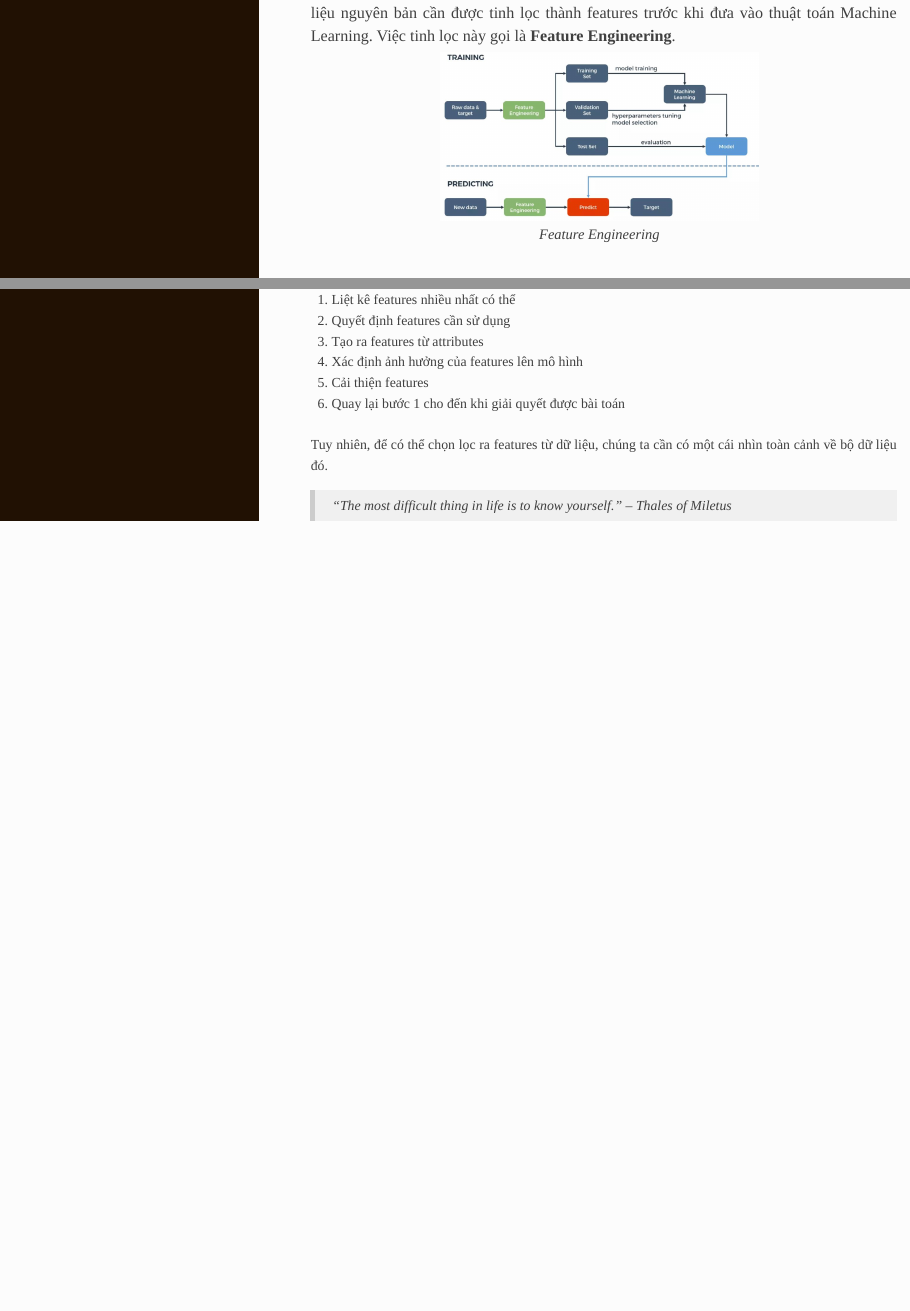
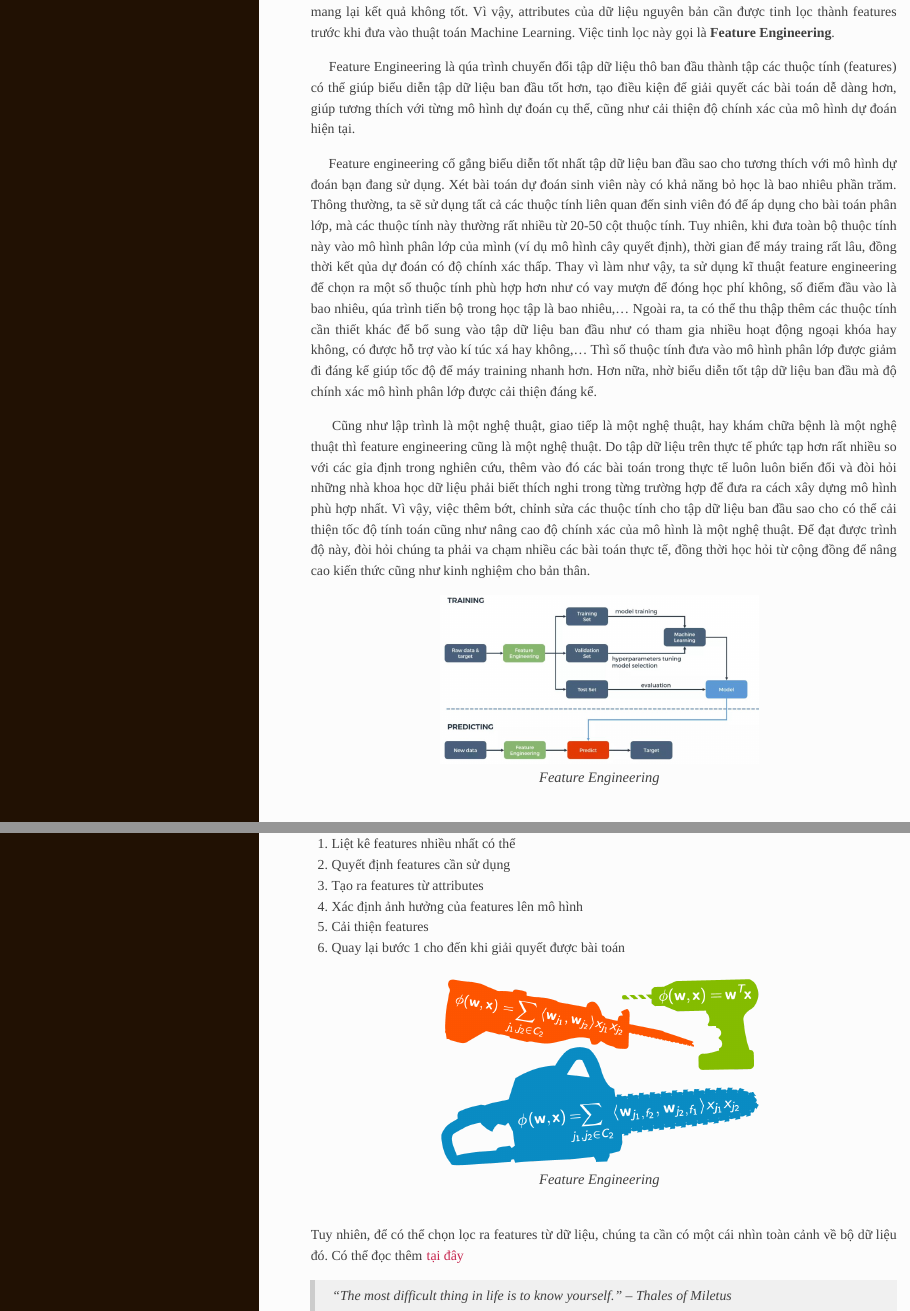
Before and after one commit to quytran88/EDA-in-R, an R Markdown document (EDA_in_R.Rmd): the page in a window 1100 px wide, from 380 px down before the commit and from 340 px down after it, and a second part further down, joined at a grey line. The pictures show the output file EDA_in_R.html that the author committed with the source, opened offline; long lines of code are wrapped.

Commit message:
The last commit

```diff
--- a/EDA_in_R.Rmd
+++ b/EDA_in_R.Rmd
@@ -3,7 +3,7 @@ title: "EDA - Phân tích khám phá dữ liệu"
 subtitle: "EDA in R with Heart Dataset"
 author:
   - name: <h2>TRẦN QUANG QUÝ</h2>
-    affiliation:  Bộ môn Khoa học Máy tính & Công nghệ - 0818981166
+    affiliation:  Bộ môn Khoa học Máy tính & Công nghệ - Đại học CNTT & TT Thái Nguyên. 0818981166
 date: "`r format(Sys.time(), '%d %B %Y')`"
 output:
   rmdformats::readthedown:
@@ -19,11 +19,17 @@ knitr::opts_chunk$set(echo = TRUE)
 
 ## Feature Engineering
 &nbsp;&nbsp;&nbsp;&nbsp;&nbsp;Trong một bài toán Machine Learning thông thường, có thể nói Feature Engineering là bước quan trọng nhất quyết định đến chất lượng của mô hình dự đoán. Nếu coi mô hình là một cỗ máy, thì dữ liệu nguyên bản (raw data) giống như là dầu thô. Việc đổ "dầu thô" vào thẳng "cỗ máy dự đoán" chắc chắn sẽ mang lại kết quả không tốt. Vì vậy, attributes của dữ liệu nguyên bản cần được tinh lọc thành features trước khi đưa vào thuật toán Machine Learning. Việc tinh lọc này gọi là **Feature Engineering**.
+
+&nbsp;&nbsp;&nbsp;&nbsp;&nbsp;Feature Engineering là qúa trình chuyển đổi tập dữ liệu thô ban đầu thành tập các thuộc tính (features) có thể giúp biểu diễn tập dữ liệu ban đầu tốt hơn, tạo điều kiện để giải quyết các bài toán dễ dàng hơn, giúp tương thích với từng mô hình dự đoán cụ thể, cũng như cải thiện độ chính xác của mô hình dự đoán hiện tại.
+
+&nbsp;&nbsp;&nbsp;&nbsp;&nbsp;Feature engineering cố gắng biểu diễn tốt nhất tập dữ liệu ban đầu sao cho tương thích với mô hình dự đoán bạn đang sử dụng. Xét bài toán dự đoán sinh viên này có khả năng bỏ học là bao nhiêu phần trăm. Thông thường, ta sẽ sử dụng tất cả các thuộc tính liên quan đến sinh viên đó để áp dụng cho bài toán phân lớp, mà các thuộc tính này thường rất nhiều từ 20-50 cột thuộc tính. Tuy nhiên, khi đưa toàn bộ thuộc tính này vào mô hình phân lớp của mình (ví dụ mô hình cây quyết định), thời gian để máy traing rất lâu, đồng thời kết qủa dự đoán có độ chính xác thấp. Thay vì làm như vậy, ta sử dụng kĩ thuật feature engineering để chọn ra một số thuộc tính phù hợp hơn như có vay mượn để đóng học phí không, số điểm đầu vào là bao nhiêu, qúa trình tiến bộ trong học tập là bao nhiêu,… Ngoài ra, ta có thể thu thập thêm các thuộc tính cần thiết khác để bổ sung vào tập dữ liệu ban đầu như có tham gia nhiều hoạt động ngoại khóa hay không, có được hỗ trợ vào kí túc xá hay không,… Thì số thuộc tính đưa vào mô hình phân lớp được giảm đi đáng kể giúp tốc độ để máy training nhanh hơn. Hơn nữa, nhờ biểu diễn tốt tập dữ liệu ban đầu mà độ chính xác mô hình phân lớp được cải thiện đáng kể.
+
+&nbsp;&nbsp;&nbsp;&nbsp;&nbsp;Cũng như lập trình là một nghệ thuật, giao tiếp là một nghệ thuật, hay khám chữa bệnh là một nghệ thuật thì feature engineering cũng là một nghệ thuật. Do tập dữ liệu trên thực tế phức tạp hơn rất nhiều so với các gỉa định trong nghiên cứu, thêm vào đó các bài toán trong thực tế luôn luôn biến đổi và đòi hỏi những nhà khoa học dữ liệu phải biết thích nghi trong từng trường hợp để đưa ra cách xây dựng mô hình phù hợp nhất. Vì vậy, việc thêm bớt, chỉnh sửa các thuộc tính cho tập dữ liệu ban đầu sao cho có thể cải thiện tốc độ tính toán cũng như nâng cao độ chính xác của mô hình là một nghệ thuật. Để đạt được trình độ này, đòi hỏi chúng ta phải va chạm nhiều các bài toán thực tế, đồng thời học hỏi từ cộng đồng để nâng cao kiến thức cũng như kinh nghiệm cho bản thân.
+
 <center>
 ![Feature Engineering](D:/Short Course Using R\EDA in R\EDA-in-R\EDA.JPG)
 
 </center>
-
 ## Quy trình thực hiện Feature Engineering
 Quy trình thực hiện Feature Engineering gồm những bước nhỏ sau:
 
@@ -34,7 +40,11 @@ Quy trình thực hiện Feature Engineering gồm những bước nhỏ sau:
  5. Cải thiện features
  6. Quay lại bước 1 cho đến khi giải quyết được bài toán
 
-Tuy nhiên, để có thể chọn lọc ra features từ dữ liệu, chúng ta cần có một cái nhìn toàn cảnh về bộ dữ liệu đó.
+<center>
+![Feature Engineering](D:/Short Course Using R\EDA in R\EDA-in-R\feature-engineering.png)
+
+</center>
+Tuy nhiên, để có thể chọn lọc ra features từ dữ liệu, chúng ta cần có một cái nhìn toàn cảnh về bộ dữ liệu đó. Có thể đọc thêm [tại đây](https://ongxuanhong.wordpress.com/2015/10/29/feature-engineering-la-gi/)
 
 > "The most difficult thing in life is to know yourself." -- Thales of Miletus
 
```
Also changed, not shown: EDA_in_R.html, feature-engineering.png (added), 2 other files.
